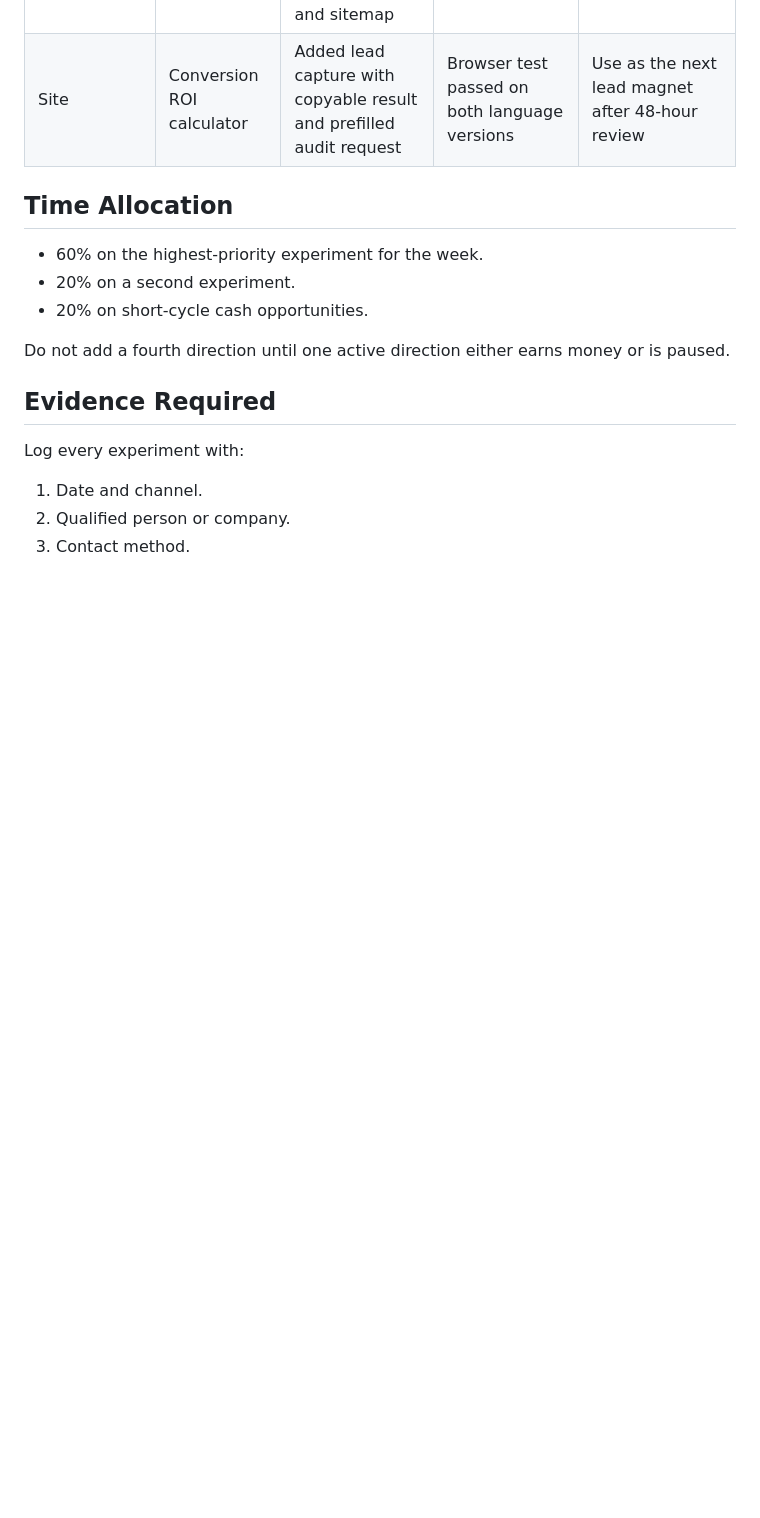
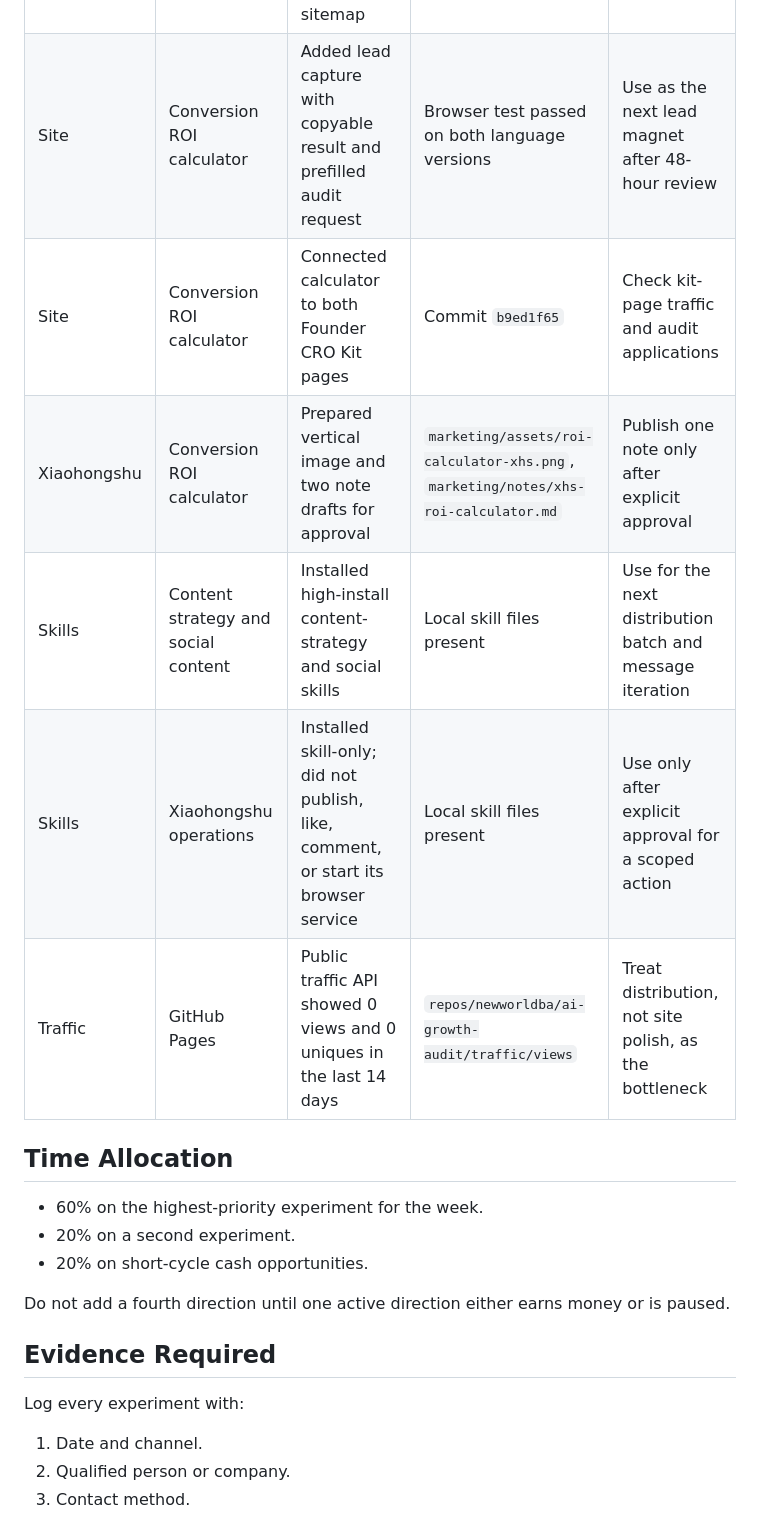
Before and after one commit to newworldba/ai-growth-audit, a Markdown page: finance/revenue-experiments.md, the part around the change. Drawn GitHub-style; blank space fills up the shorter version.

Commit message:
Log ROI distribution review

```diff
--- a/finance/revenue-experiments.md
+++ b/finance/revenue-experiments.md
@@ -28,6 +28,11 @@ Do not stay on one direction because it is familiar. Run a small portfolio, revi
 | Email | Stintly, Clienwork, MakeWay | Sent approved follow-ups | Apple Mail accepted the three sends; no reply yet | Check again after 24-48 hours |
 | Site | Conversion ROI calculator | Shipped English and Chinese calculator to both homepages and sitemap | Browser test passed on local files | Add to next distribution batch after current 48-hour review |
 | Site | Conversion ROI calculator | Added lead capture with copyable result and prefilled audit request | Browser test passed on both language versions | Use as the next lead magnet after 48-hour review |
+| Site | Conversion ROI calculator | Connected calculator to both Founder CRO Kit pages | Commit `b9ed1f65` | Check kit-page traffic and audit applications |
+| Xiaohongshu | Conversion ROI calculator | Prepared vertical image and two note drafts for approval | `marketing/assets/roi-calculator-xhs.png`, `marketing/notes/xhs-roi-calculator.md` | Publish one note only after explicit approval |
+| Skills | Content strategy and social content | Installed high-install content-strategy and social skills | Local skill files present | Use for the next distribution batch and message iteration |
+| Skills | Xiaohongshu operations | Installed skill-only; did not publish, like, comment, or start its browser service | Local skill files present | Use only after explicit approval for a scoped action |
+| Traffic | GitHub Pages | Public traffic API showed 0 views and 0 uniques in the last 14 days | `repos/newworldba/ai-growth-audit/traffic/views` | Treat distribution, not site polish, as the bottleneck |
 
 ## Time Allocation
 
```
